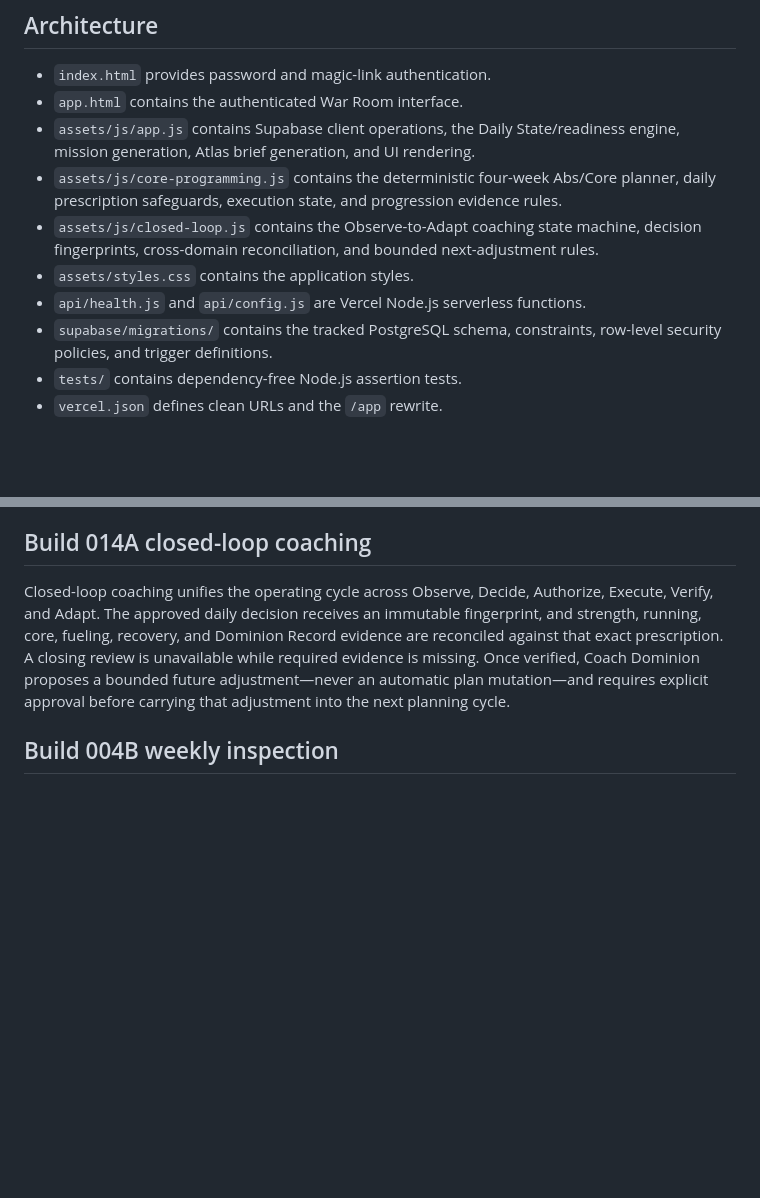
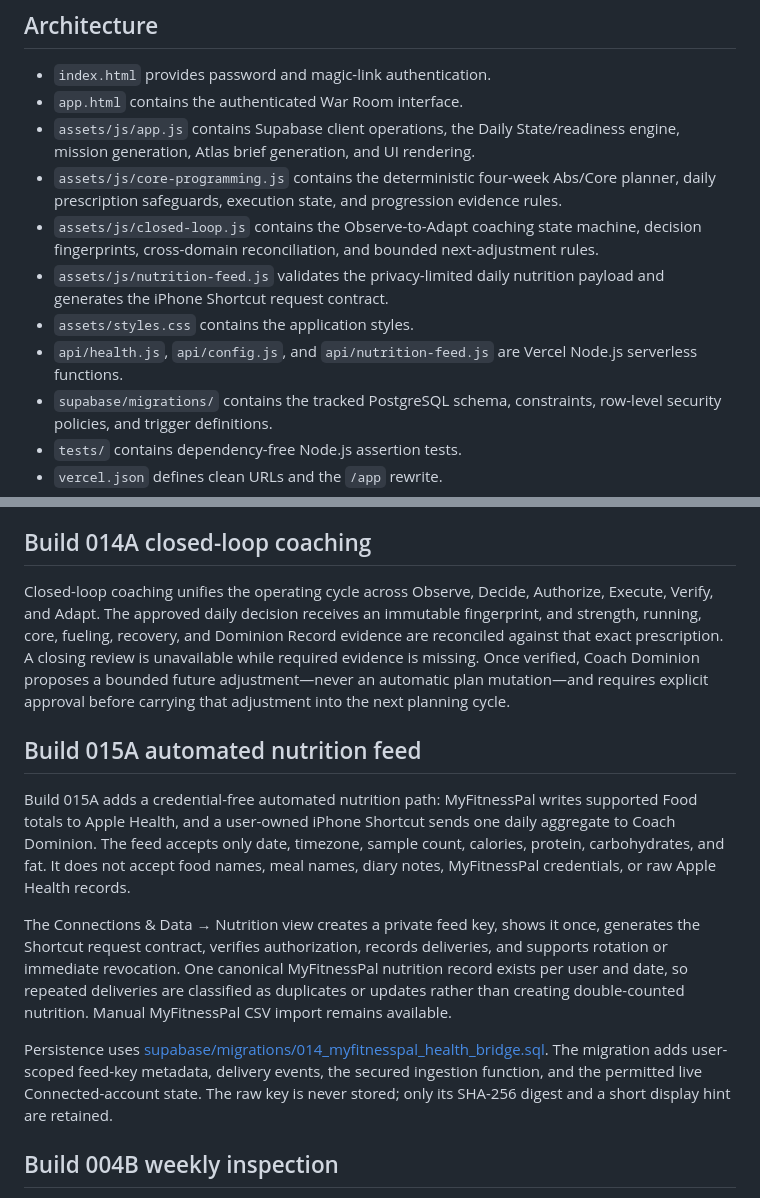
Before and after one commit to ekacker-bit/Coach-Dominion2, a Markdown page: README.md, 2 parts joined by grey strips. Drawn GitHub-style; blank space fills up the shorter version.

Commit message:
Build 015A: update README.md

```diff
--- a/README.md
+++ b/README.md
@@ -13,8 +13,9 @@ The latest completed release is **Release 0.3.1 — Atlas Morning Brief**. Build
 - `assets/js/app.js` contains Supabase client operations, the Daily State/readiness engine, mission generation, Atlas brief generation, and UI rendering.
 - `assets/js/core-programming.js` contains the deterministic four-week Abs/Core planner, daily prescription safeguards, execution state, and progression evidence rules.
 - `assets/js/closed-loop.js` contains the Observe-to-Adapt coaching state machine, decision fingerprints, cross-domain reconciliation, and bounded next-adjustment rules.
+- `assets/js/nutrition-feed.js` validates the privacy-limited daily nutrition payload and generates the iPhone Shortcut request contract.
 - `assets/styles.css` contains the application styles.
-- `api/health.js` and `api/config.js` are Vercel Node.js serverless functions.
+- `api/health.js`, `api/config.js`, and `api/nutrition-feed.js` are Vercel Node.js serverless functions.
 - `supabase/migrations/` contains the tracked PostgreSQL schema, constraints, row-level security policies, and trigger definitions.
 - `tests/` contains dependency-free Node.js assertion tests.
 - `vercel.json` defines clean URLs and the `/app` rewrite.
@@ -28,6 +29,14 @@ The Abs/Core destination supports a profile-driven, four-week cycle covering fiv
 ## Build 014A closed-loop coaching
 
 Closed-loop coaching unifies the operating cycle across Observe, Decide, Authorize, Execute, Verify, and Adapt. The approved daily decision receives an immutable fingerprint, and strength, running, core, fueling, recovery, and Dominion Record evidence are reconciled against that exact prescription. A closing review is unavailable while required evidence is missing. Once verified, Coach Dominion proposes a bounded future adjustment—never an automatic plan mutation—and requires explicit approval before carrying that adjustment into the next planning cycle.
+
+## Build 015A automated nutrition feed
+
+Build 015A adds a credential-free automated nutrition path: MyFitnessPal writes supported Food totals to Apple Health, and a user-owned iPhone Shortcut sends one daily aggregate to Coach Dominion. The feed accepts only date, timezone, sample count, calories, protein, carbohydrates, and fat. It does not accept food names, meal names, diary notes, MyFitnessPal credentials, or raw Apple Health records.
+
+The Connections & Data → Nutrition view creates a private feed key, shows it once, generates the Shortcut request contract, verifies authorization, records deliveries, and supports rotation or immediate revocation. One canonical MyFitnessPal nutrition record exists per user and date, so repeated deliveries are classified as duplicates or updates rather than creating double-counted nutrition. Manual MyFitnessPal CSV import remains available.
+
+Persistence uses [supabase/migrations/014_myfitnesspal_health_bridge.sql](supabase/migrations/014_myfitnesspal_health_bridge.sql). The migration adds user-scoped feed-key metadata, delivery events, the secured ingestion function, and the permitted live Connected-account state. The raw key is never stored; only its SHA-256 digest and a short display hint are retained.
 
 ## Build 004B weekly inspection
 
```
